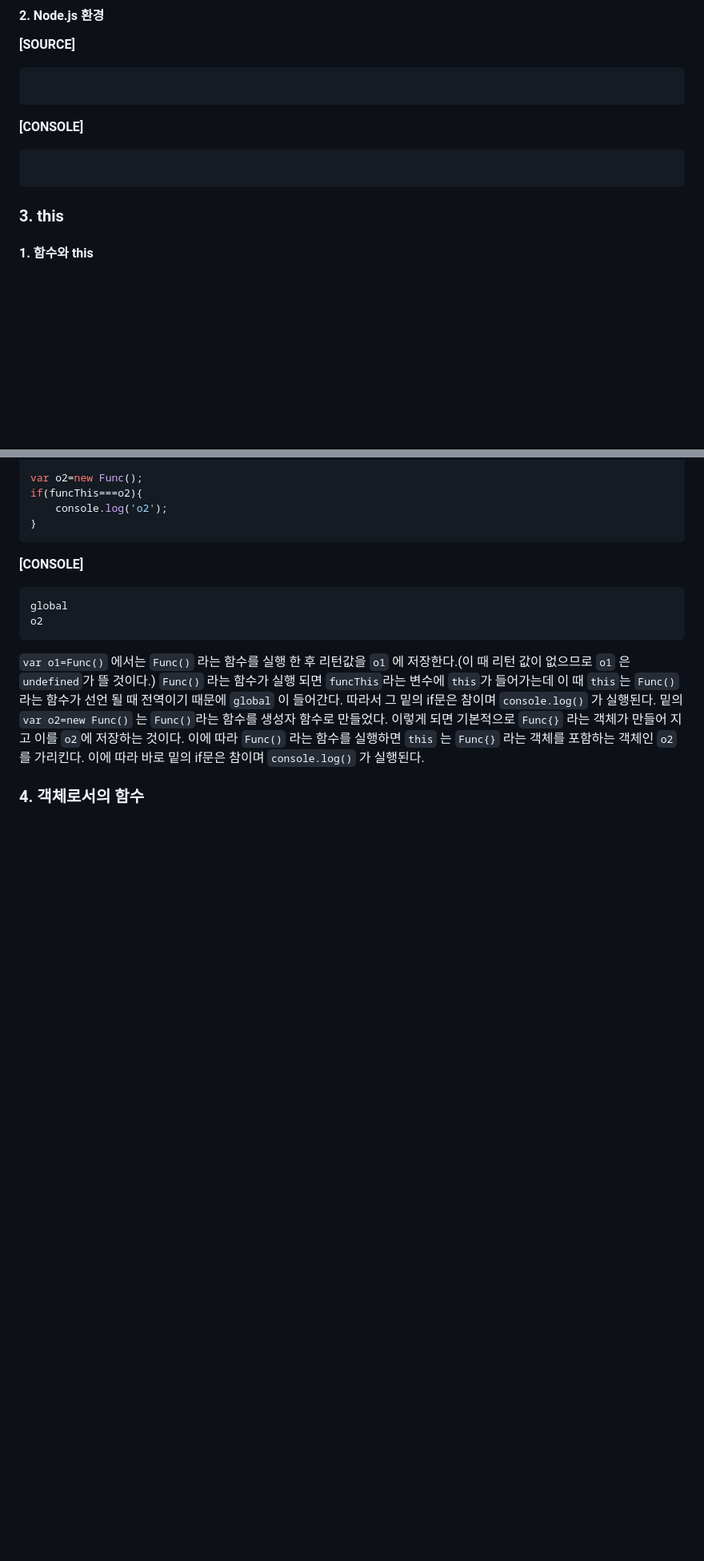
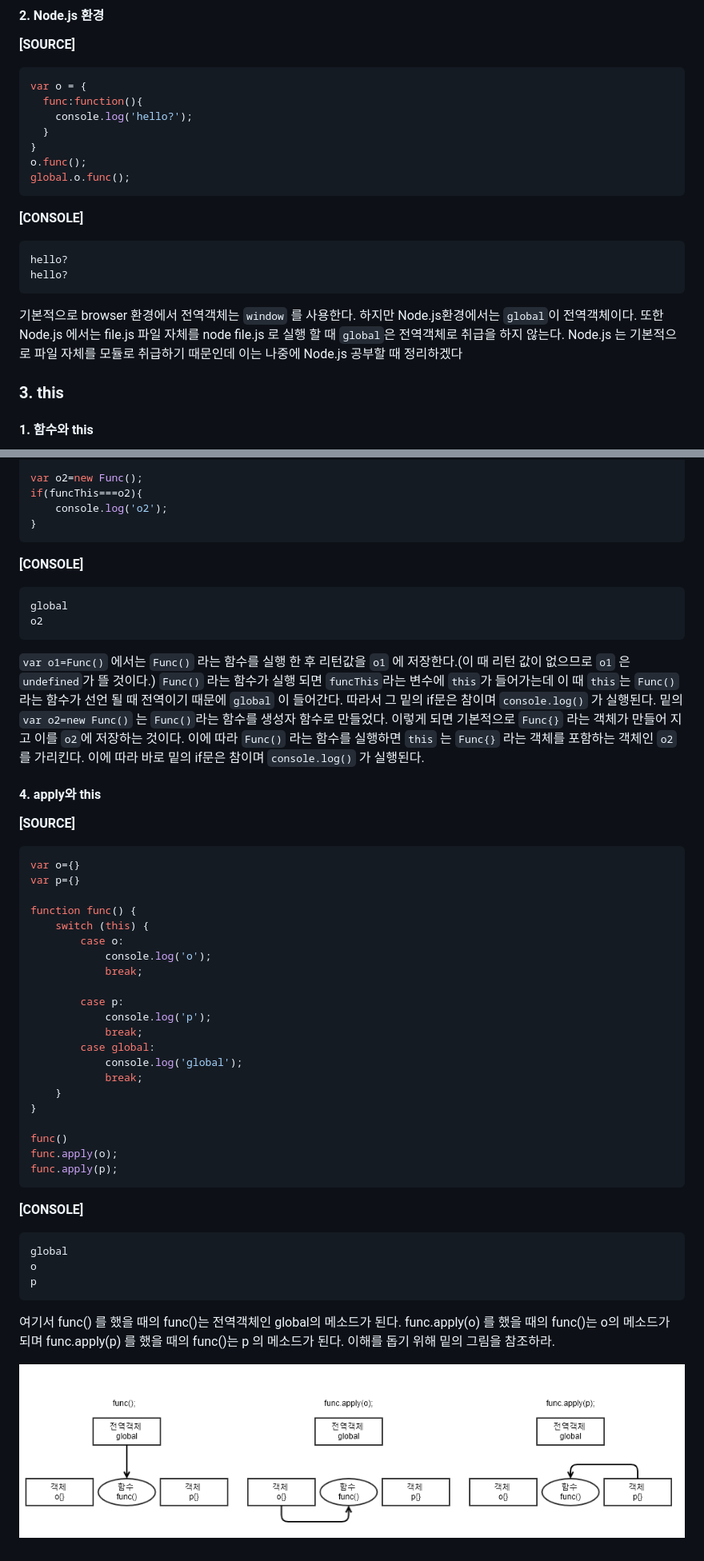
Before and after one commit to jeahun10717/javascriptStudy, a Markdown page: javascriptBySHCD3.md, 2 parts joined by grey strips. Shown: that part at 80% size. Drawn GitHub-style; pictures changed too: imgFolder/javascriptBySHCD3_applyMethodIMG.png (added); blank space fills up the shorter version.

````diff
--- a/javascriptBySHCD3.md
+++ b/javascriptBySHCD3.md
@@ -151,14 +151,23 @@ console.log(p2);
 
 <span style = "font-size:small">**[SOURCE]**</span>
 ```javascript
-
+var o = {
+  func:function(){
+    console.log('hello?');
+  }
+}
+o.func();
+global.o.func();
 ```
 
 <span style = "font-size:small">**[CONSOLE]**</span>
 ```
-
+hello?
+hello?
 ```
 
+기본적으로 browser 환경에서 전역객체는 `window` 를 사용한다.
+하지만 Node.js환경에서는 `global`이 전역객체이다. 또한 Node.js 에서는 file.js 파일 자체를 node file.js 로 실행 할 때 `global`은 전역객체로 취급을 하지 않는다. Node.js 는 기본적으로 파일 자체를 모듈로 취급하기 때문인데 이는 나중에 Node.js 공부할 때 정리하겠다
 ### 3. this
 
 #### 1. 함수와 this
@@ -234,4 +243,42 @@ o2
 `Func()` 라는 함수가 실행 되면 `funcThis`라는 변수에 `this`가 들어가는데 이 때 `this`는 `Func()` 라는 함수가 선언 될 때 전역이기 때문에 `global` 이 들어간다. 따라서 그 밑의 if문은 참이며 ``console.log()`` 가 실행된다.
 밑의 `var o2=new Func()` 는 `Func()`라는 함수를 생성자 함수로 만들었다. 이렇게 되면 기본적으로 `Func{}` 라는 객체가 만들어 지고 이를 `o2`에 저장하는 것이다. 이에 따라 `Func()` 라는 함수를 실행하면 `this` 는 `Func{}` 라는 객체를 포함하는 객체인 `o2`를 가리킨다. 이에 따라 바로 밑의 if문은 참이며 `console.log()` 가 실행된다.
 
-### 4. 객체로서의 함수
+#### 4. apply와 this
+
+<span style = "font-size:small">**[SOURCE]**</span>
+```javascript
+var o={}
+var p={}
+
+function func() {
+    switch (this) {
+        case o:
+            console.log('o');
+            break;
+
+        case p:
+            console.log('p');
+            break;
+        case global:
+            console.log('global');
+            break;
+    }
+}
+
+func()
+func.apply(o);
+func.apply(p);
+```
+
+<span style = "font-size:small">**[CONSOLE]**</span>
+
+```
+global
+o
+p
+```
+
+여기서 func() 를 했을 때의 func()는 전역객체인 global의 메소드가 된다.
+func.apply(o) 를 했을 때의 func()는 o의 메소드가 되며 func.apply(p) 를 했을 때의 func()는 p 의 메소드가 된다. 이해를 돕기 위해 밑의 그림을 참조하라.
+
+<img src="/imgFolder/javascriptBySHCD3_applyMethodIMG.png"></img>
````
Also changed, not shown: 1 other file.
